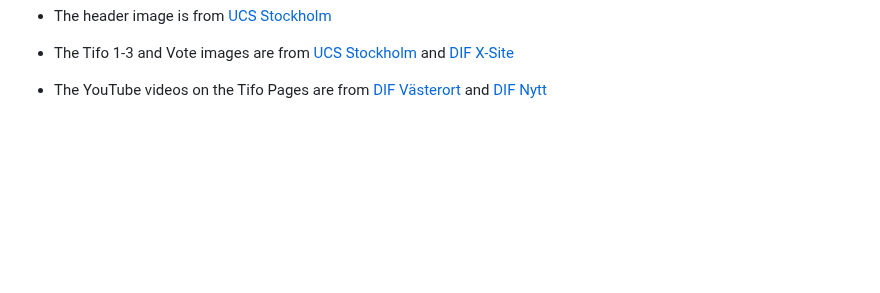
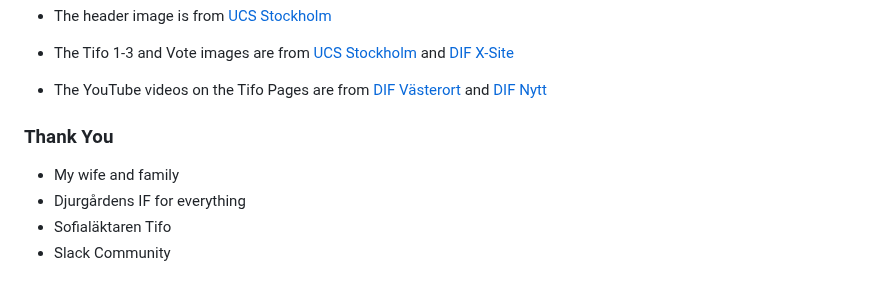
Before and after one commit to JorgenDIF/sofiatlaktarentifo, a Markdown page: README.md, the part around the change. Drawn GitHub-style; blank space fills up the shorter version.

Commit message:
a few more readme content. my thank you

```diff
--- a/README.md
+++ b/README.md
@@ -302,3 +302,12 @@ Let's be honest—the football in the Swedish league isn't top-tier; Allsvenskan
 
 
 * The YouTube videos on the Tifo Pages are from [DIF Västerort](https://www.youtube.com/watch?v=M8yLrBLfejk) and [DIF Nytt](https://www.youtube.com/watch?v=vPkJQ801mG0)
+
+<a id=thank-you></a>
+
+### Thank You
+
+* My wife and family
+* Djurgårdens IF for everything
+* Sofialäktaren Tifo
+* Slack Community
```
